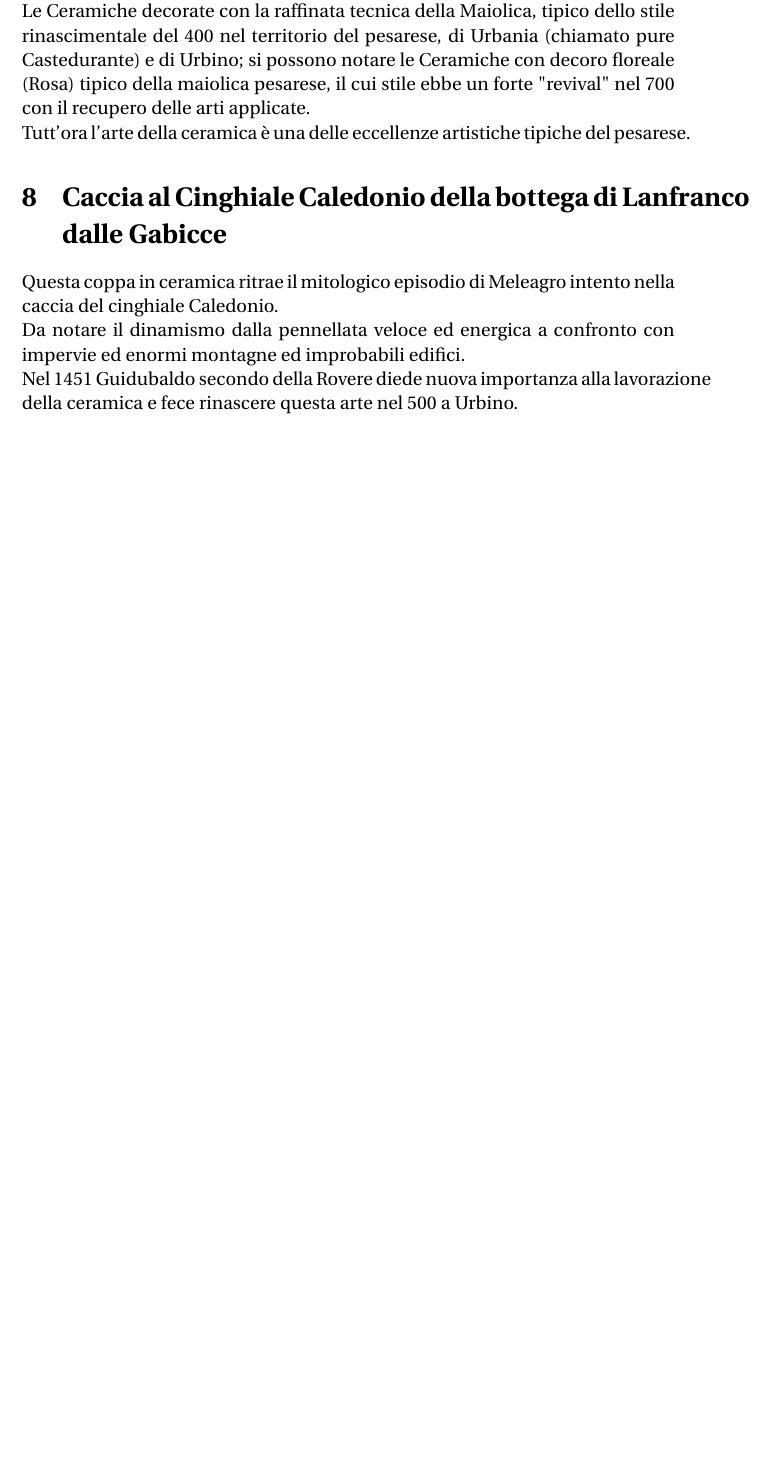
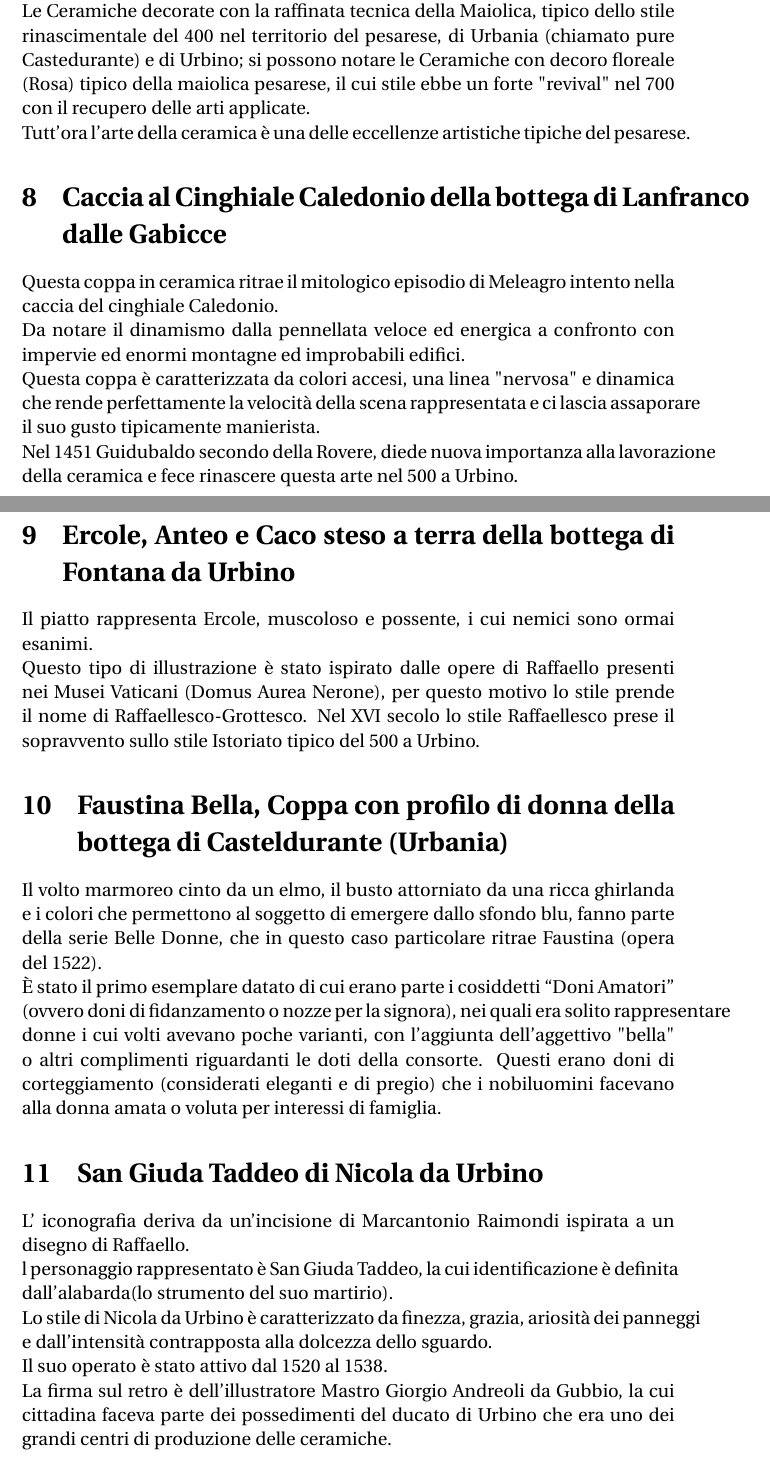
Before and after one commit to Pomodoro-Musei-di-Pesaro/Guida-per-Tour-Audulti-Musei-Civici, a LaTeX document (Guide/Guided_Tour_For_Adults.tex): part of page 6 of 6 before the commit and two parts of pages 6 and 7 of 8 after it, the two joined at a grey line, cut so that both start at the same text, the shorter picture padded with empty space. Compiled offline with pdfLaTeX.

Commit message:
Continuo trascrizione da documento word

```diff
--- a/Guide/Guided_Tour_For_Adults.tex
+++ b/Guide/Guided_Tour_For_Adults.tex
@@ -72,4 +72,20 @@ version={4.0},
 	\section{Caccia al Cinghiale Caledonio della bottega di Lanfranco dalle Gabicce}
 	Questa coppa in ceramica ritrae il mitologico episodio di Meleagro intento nella caccia del cinghiale Caledonio.\\
 	Da notare il dinamismo dalla pennellata veloce ed energica a confronto con impervie ed enormi montagne ed improbabili edifici.\\
-	Nel 1451 Guidubaldo secondo della Rovere diede nuova importanza alla lavorazione della ceramica e fece rinascere questa arte nel 500 a Urbino.
+	Questa coppa è caratterizzata da colori accesi, una linea "nervosa" e dinamica che rende perfettamente la velocità della scena rappresentata e ci lascia assaporare il suo gusto tipicamente manierista.\\
+	Nel 1451 Guidubaldo secondo della Rovere, diede nuova importanza alla lavorazione della ceramica e fece rinascere questa arte nel 500 a Urbino.
+
+	\section{Ercole, Anteo e Caco steso a terra della bottega di Fontana da Urbino}
+	Il piatto rappresenta Ercole, muscoloso e possente, i cui nemici sono ormai esanimi.\\
+	Questo tipo di illustrazione è stato ispirato dalle opere di Raffaello presenti nei Musei Vaticani (Domus Aurea Nerone), per questo motivo lo stile prende il nome di Raffaellesco-Grottesco. Nel XVI secolo lo stile Raffaellesco prese il sopravvento sullo stile Istoriato tipico del 500 a Urbino.
+
+	\section{Faustina Bella, Coppa con profilo di donna della bottega di Casteldurante (Urbania)}
+	Il volto marmoreo cinto da un elmo, il busto attorniato da una ricca ghirlanda e i colori che permettono al soggetto di emergere dallo sfondo blu, fanno parte della serie Belle Donne, che in questo caso particolare ritrae Faustina (opera del 1522).\\
+	È stato il primo esemplare datato di cui erano parte i cosiddetti “Doni Amatori” (ovvero doni di fidanzamento o nozze per la signora), nei quali era solito rappresentare donne i cui volti avevano poche varianti, con l'aggiunta dell'aggettivo "bella" o altri complimenti riguardanti le doti della consorte. Questi erano doni di corteggiamento (considerati eleganti e di pregio) che i nobiluomini facevano alla donna amata o voluta per interessi di famiglia.
+
+	\section{San Giuda Taddeo di Nicola da Urbino}
+	L’ iconografia deriva da un’incisione di Marcantonio Raimondi ispirata a un disegno di Raffaello.\\
+	l personaggio rappresentato è San Giuda Taddeo, la cui identificazione è definita dall'alabarda(lo strumento del suo martirio).\\
+	Lo stile di Nicola da Urbino è caratterizzato da finezza, grazia, ariosità dei panneggi e dall'intensità contrapposta alla dolcezza dello sguardo.\\
+	Il suo operato è stato attivo dal 1520 al 1538.\\
+	La firma sul retro è dell'illustratore Mastro Giorgio Andreoli da Gubbio, la cui cittadina faceva parte dei possedimenti del ducato di Urbino che era uno dei grandi centri di produzione delle ceramiche.
```
Also changed, not shown: Guide/Guided_Tour_For_Adults.tex (7 more changed lines).
